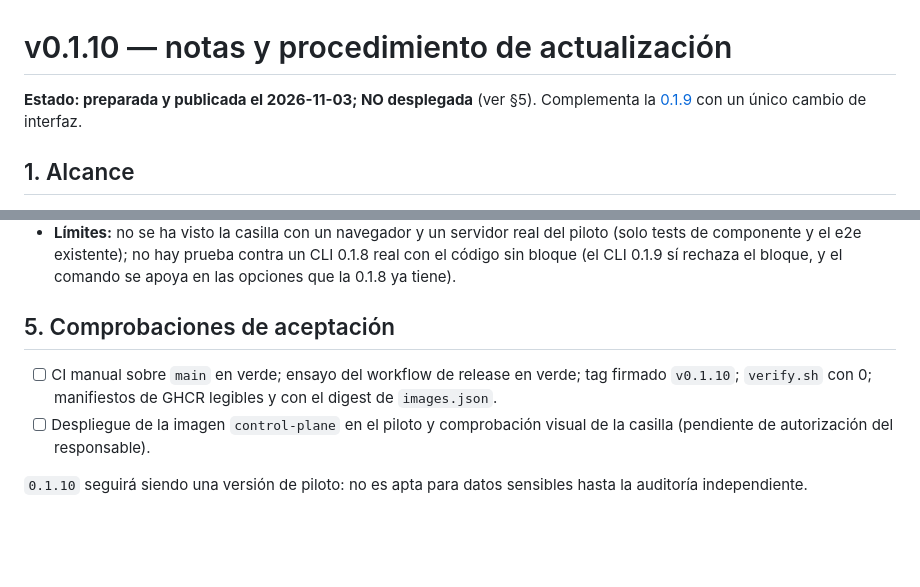
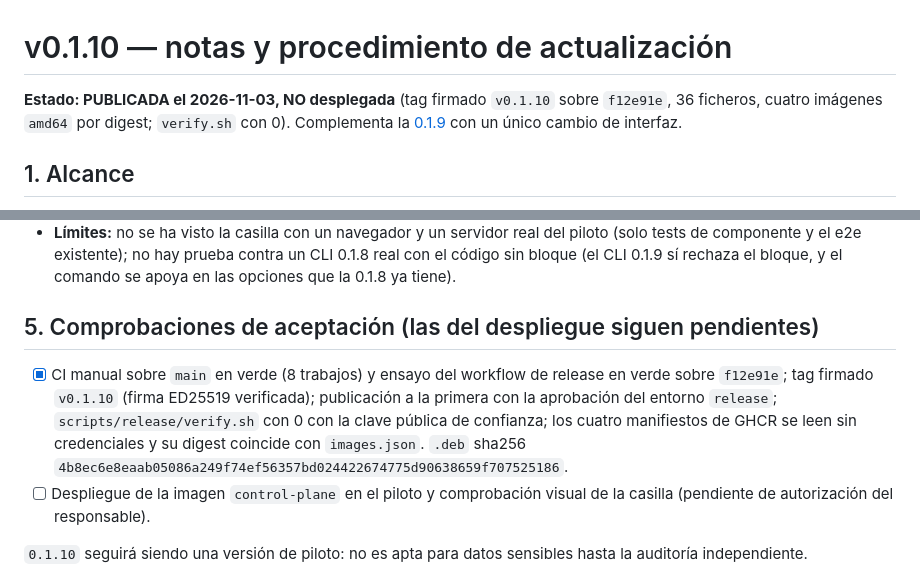
Before and after one commit to Tutitoos/atenea-one, a Markdown page: docs/operations/v0.1.10.md, 2 parts joined by grey strips. GitHub-like rendering; blank space fills up the shorter version.

```diff
--- a/docs/operations/v0.1.10.md
+++ b/docs/operations/v0.1.10.md
@@ -2,7 +2,7 @@
 <!-- SPDX-License-Identifier: Apache-2.0 -->
 # v0.1.10 — notas y procedimiento de actualización
 
-**Estado: preparada y publicada el 2026-11-03; NO desplegada** (ver §5). Complementa la [0.1.9](v0.1.9.md) con un único cambio de interfaz.
+**Estado: PUBLICADA el 2026-11-03, NO desplegada** (tag firmado `v0.1.10` sobre `f12e91e`, 36 ficheros, cuatro imágenes `amd64` por digest; `verify.sh` con 0). Complementa la [0.1.9](v0.1.9.md) con un único cambio de interfaz.
 
 ## 1. Alcance
 
@@ -30,9 +30,9 @@ Igual que la [0.1.9](v0.1.9.md) §3 para publicar y desplegar el servidor (copia
 - `fmt`, `clippy --workspace --all-targets -D warnings` y tests del workspace sin cambios de código Rust más allá de la versión.
 - **Límites:** no se ha visto la casilla con un navegador y un servidor real del piloto (solo tests de componente y el e2e existente); no hay prueba contra un CLI 0.1.8 real con el código sin bloque (el CLI 0.1.9 sí rechaza el bloque, y el comando se apoya en las opciones que la 0.1.8 ya tiene).
 
-## 5. Comprobaciones de aceptación
+## 5. Comprobaciones de aceptación (las del despliegue siguen pendientes)
 
-- [ ] CI manual sobre `main` en verde; ensayo del workflow de release en verde; tag firmado `v0.1.10`; `verify.sh` con 0; manifiestos de GHCR legibles y con el digest de `images.json`.
+- [x] CI manual sobre `main` en verde (8 trabajos) y ensayo del workflow de release en verde sobre `f12e91e`; tag firmado `v0.1.10` (firma ED25519 verificada); publicación a la primera con la aprobación del entorno `release`; `scripts/release/verify.sh` con 0 con la clave pública de confianza; los cuatro manifiestos de GHCR se leen sin credenciales y su digest coincide con `images.json`. `.deb` sha256 `4b8ec6e8eaab05086a249f74ef56357bd024422674775d90638659f707525186`.
 - [ ] Despliegue de la imagen `control-plane` en el piloto y comprobación visual de la casilla (pendiente de autorización del responsable).
 
 `0.1.10` seguirá siendo una versión de piloto: no es apta para datos sensibles hasta la auditoría independiente.
```
Also changed, not shown: docs/operations/release.md (+4 -0 lines).
